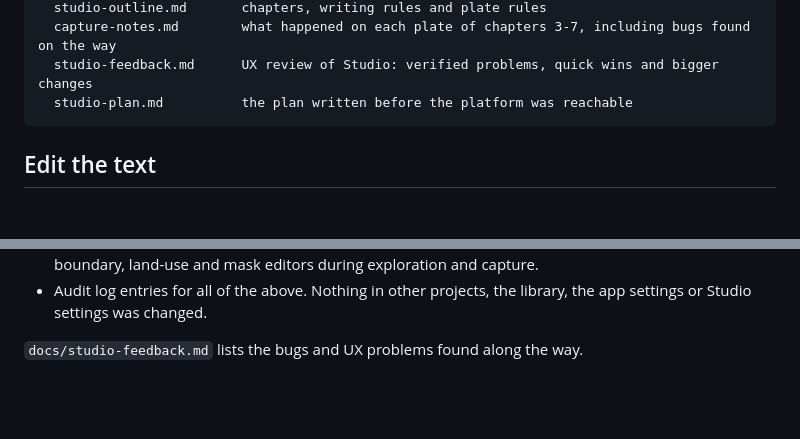
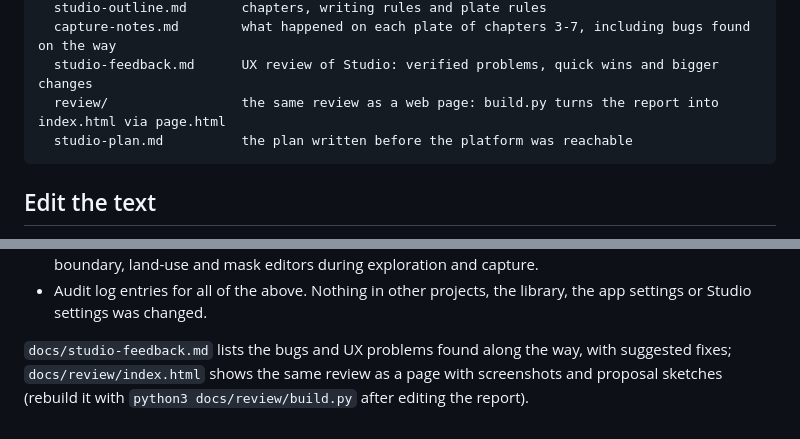
Before and after one commit to damianocerrone/claude-mixed, a Markdown page: README.md, 2 parts joined by grey strips. Rendered like a GitHub page; blank space fills up the shorter version.

Commit message:
README: point to the review page
Co-Authored-By: Claude Opus 5.5 <noreply@anthropic.com>
Claude-Session: https://claude.ai/code/session_01WxyYiivCKdbtkZeLp71bqj

````diff
--- a/README.md
+++ b/README.md
@@ -59,6 +59,7 @@ docs/
   studio-outline.md       chapters, writing rules and plate rules
   capture-notes.md        what happened on each plate of chapters 3-7, including bugs found on the way
   studio-feedback.md      UX review of Studio: verified problems, quick wins and bigger changes
+  review/                 the same review as a web page: build.py turns the report into index.html via page.html
   studio-plan.md          the plan written before the platform was reachable
 ```
 
@@ -115,4 +116,6 @@ What the work left on the platform:
 - Audit log entries for all of the above. Nothing in other projects, the library, the app settings or Studio
   settings was changed.
 
-`docs/studio-feedback.md` lists the bugs and UX problems found along the way.
+`docs/studio-feedback.md` lists the bugs and UX problems found along the way, with suggested fixes; `docs/review/index.html`
+shows the same review as a page with screenshots and proposal sketches (rebuild it with `python3 docs/review/build.py`
+after editing the report).
````
